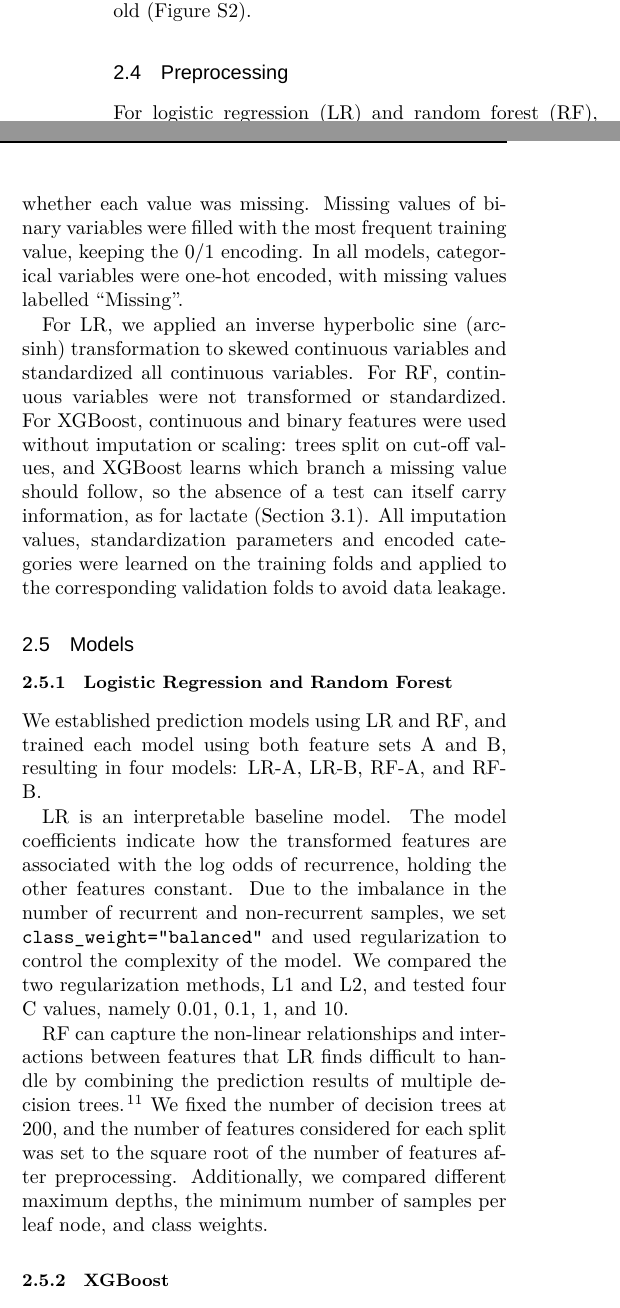
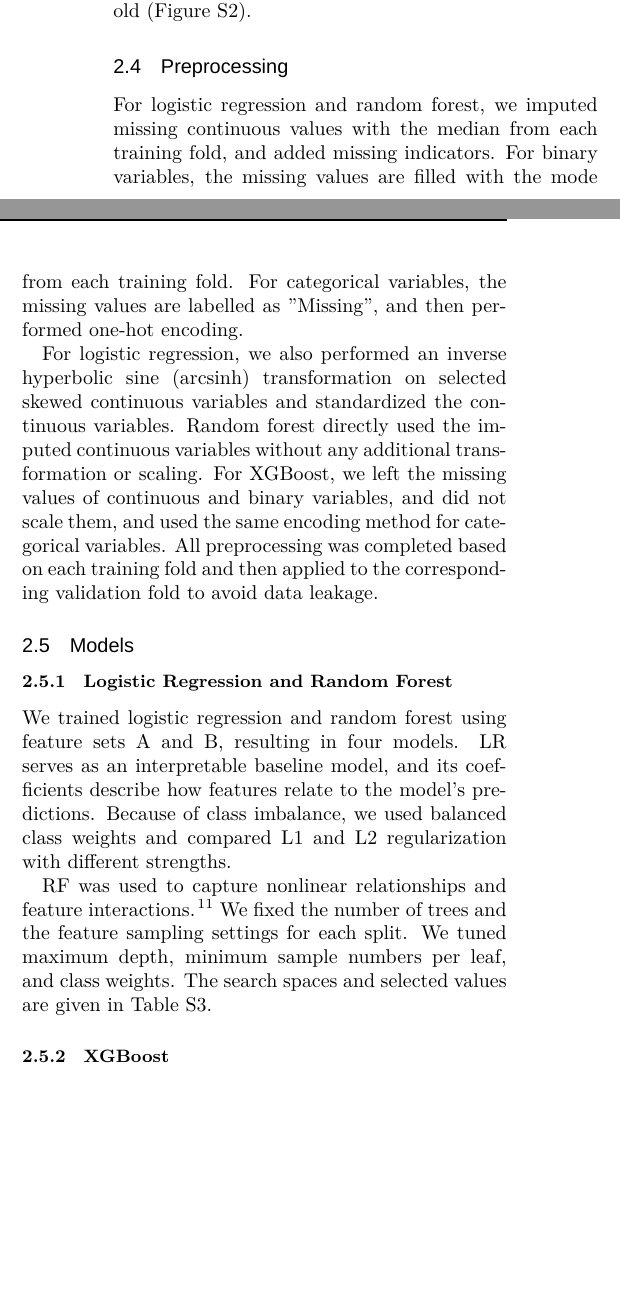
Before and after one commit to Boolean-1024/MLAH, a LaTeX document (main.tex): two parts of the columns of page 2 of 11 before the commit and two parts of the columns of page 2 of 12 after it, joined at a grey line, cut so that both start at the same text, the shorter picture padded with empty space. Compiled offline with XeLaTeX; a missing font is replaced by an installed copy or a similar font.

Commit message:
Updates from Overleaf

```diff
--- a/main.tex
+++ b/main.tex
@@ -117,9 +117,9 @@ Feature Set A (56 features) contained the baseline clinical information, includi
 \subsection{Preprocessing}
 \label{sec:preprocessing}
 
-For logistic regression (LR) and random forest (RF), missing values of continuous variables were imputed with the training-fold median, and a flag was added to record whether each value was missing. Missing values of binary variables were filled with the most frequent training value, keeping the 0/1 encoding. In all models, categorical variables were one-hot encoded, with missing values labelled ``Missing''.
+For logistic regression and random forest, we imputed missing continuous values with the median from each training fold, and added missing indicators. For binary variables, the missing values are filled with the mode from each training fold. For categorical variables, the missing values are labelled as "Missing", and then performed one-hot encoding.
 
-For LR, we applied an inverse hyperbolic sine (arcsinh) transformation to skewed continuous variables and standardized all continuous variables. For RF, continuous variables were not transformed or standardized. For XGBoost, continuous and binary features were used without imputation or scaling: trees split on cut-off values, and XGBoost learns which branch a missing value should follow, so the absence of a test can itself carry information, as for lactate (Section~\ref{sec:cohort}). All imputation values, standardization parameters and encoded categories were learned on the training folds and applied to the corresponding validation folds to avoid data leakage.
+For logistic regression, we also performed an inverse hyperbolic sine (arcsinh) transformation on selected skewed continuous variables and standardized the continuous variables. Random forest directly used the imputed continuous variables without any additional transformation or scaling. For XGBoost, we left the missing values of continuous and binary variables, and did not scale them, and used the same encoding method for categorical variables. All preprocessing was completed based on each training fold and then applied to the corresponding validation fold to avoid data leakage.
 
 
 \subsection{Models}
@@ -127,11 +127,10 @@ For LR, we applied an inverse hyperbolic sine (arcsinh) transformation to skewed
 
 \subsubsection{Logistic Regression and Random Forest}
 
-We established prediction models using LR and RF, and trained each model using both feature sets A and B, resulting in four models: LR-A, LR-B, RF-A, and RF-B.
+We trained logistic regression and random forest using feature sets A and B, resulting in four models. LR serves as an interpretable baseline model, and its coefficients describe how features relate to the model’s predictions. Because of class imbalance, we used balanced class weights and compared L1 and L2 regularization with different strengths.
 
-LR is an interpretable baseline model. The model coefficients indicate how the transformed features are associated with the log odds of recurrence, holding the other features constant. Due to the imbalance in the number of recurrent and non-recurrent samples, we set \texttt{class\_weight="balanced"} and used regularization to control the complexity of the model. We compared the two regularization methods, L1 and L2, and tested four C values, namely 0.01, 0.1, 1, and 10.
+RF was used to capture nonlinear relationships and feature interactions.\citep{breiman2001random} We fixed the number of trees and the feature sampling settings for each split. We tuned maximum depth, minimum sample numbers per leaf, and class weights. The search spaces and selected values are given in Table~\ref{tab:s3}.
 
-RF can capture the non-linear relationships and interactions between features that LR finds difficult to handle by combining the prediction results of multiple decision trees.\cite{breiman2001random} We fixed the number of decision trees at 200, and the number of features considered for each split was set to the square root of the number of features after preprocessing. Additionally, we compared different maximum depths, the minimum number of samples per leaf node, and class weights.
 
 \subsubsection{XGBoost}
 
```
Also changed, not shown: img/figS6_rf_B_permutation_importance.png.png (added), main.tex (9 more changed lines).
